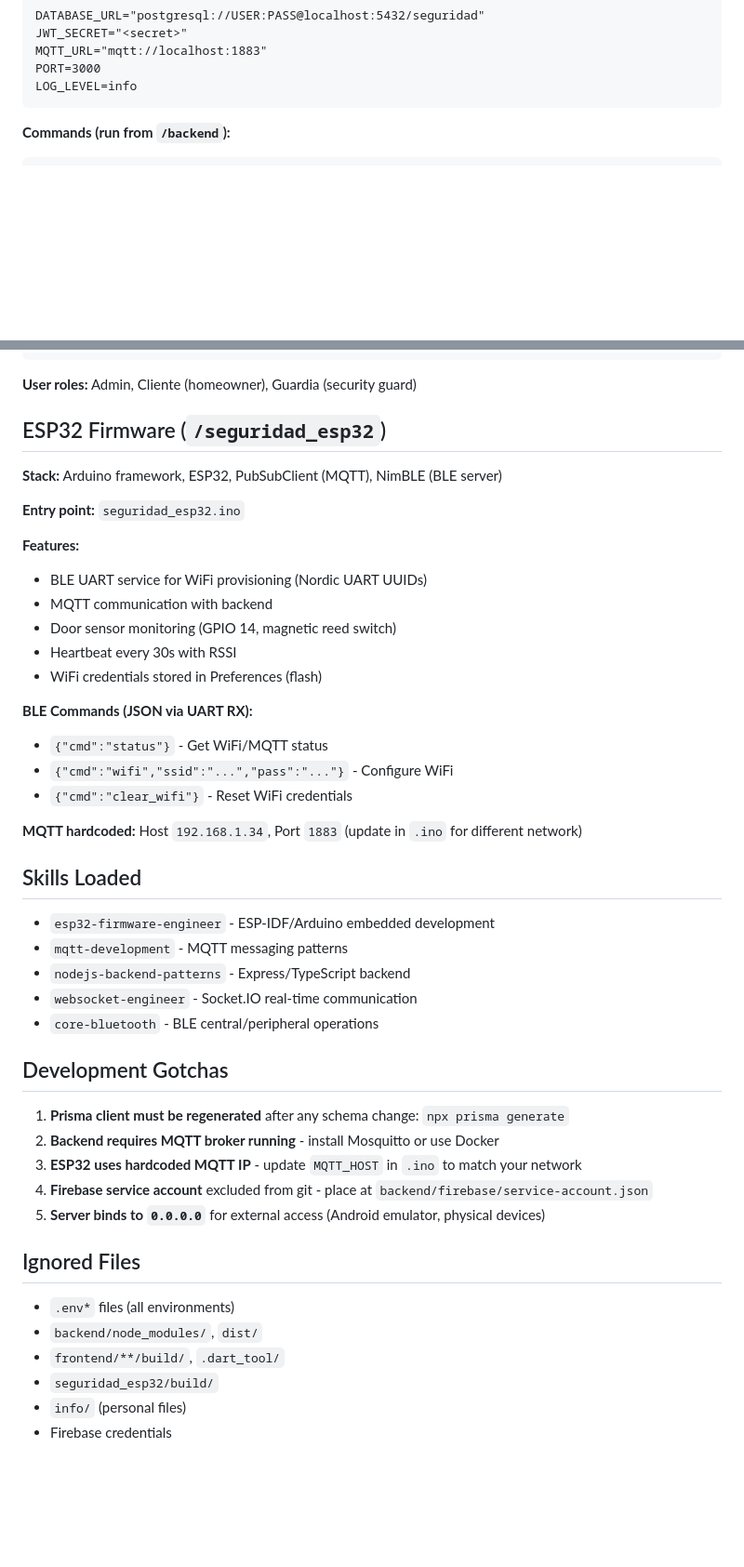
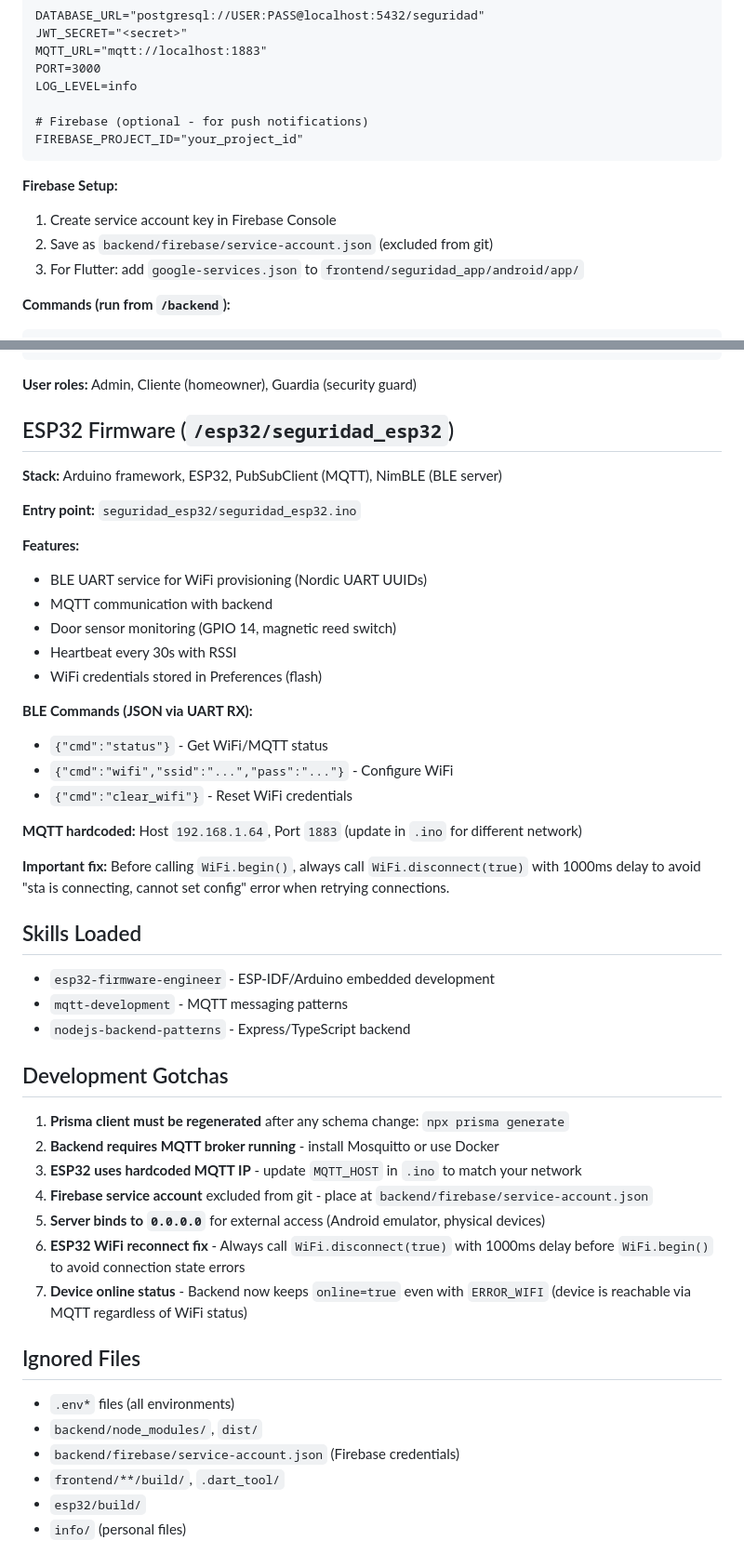
Before and after one commit to jairobandera/seguridad-sistema, a Markdown page: AGENTS.md, 2 parts joined by grey strips. Shown at 93% size. Drawn GitHub-style; blank space fills up the shorter version.

Commit message:
docs: actualizar AGENTS.md con cambios de arquitectura y fixes
- Corregir ruta del firmware: seguridad_esp32/ -> esp32/seguridad_esp32/
- Agregar nota del fix WiFi.disconnect() antes de WiFi.begin()
- Actualizar gotchas con los fixes aplicados:
  - Device online status independiente de ERROR_WIFI
  - WiFi reconnect fix en ESP32
- Actualizar seccion de Firebase con setup completo
- Corregir lista de skills cargados
- Actualizar ignored files con ruta correcta de Firebase

````diff
--- a/AGENTS.md
+++ b/AGENTS.md
@@ -34,7 +35,15 @@ JWT_SECRET="<secret>"
 MQTT_URL="mqtt://localhost:1883"
 PORT=3000
 LOG_LEVEL=info
+
+# Firebase (optional - for push notifications)
+FIREBASE_PROJECT_ID="your_project_id"
 ```
+
+**Firebase Setup:**
+1. Create service account key in Firebase Console
+2. Save as `backend/firebase/service-account.json` (excluded from git)
+3. For Flutter: add `google-services.json` to `frontend/seguridad_app/android/app/`
 
 **Commands (run from `/backend`):**
 ```sh
@@ -78,11 +87,11 @@ flutter build apk            # Build Android APK
 
 **User roles:** Admin, Cliente (homeowner), Guardia (security guard)
 
-## ESP32 Firmware (`/seguridad_esp32`)
+## ESP32 Firmware (`/esp32/seguridad_esp32`)
 
 **Stack:** Arduino framework, ESP32, PubSubClient (MQTT), NimBLE (BLE server)
 
-**Entry point:** `seguridad_esp32.ino`
+**Entry point:** `seguridad_esp32/seguridad_esp32.ino`
 
 **Features:**
 - BLE UART service for WiFi provisioning (Nordic UART UUIDs)
@@ -96,14 +105,14 @@ flutter build apk            # Build Android APK
 - `{"cmd":"wifi","ssid":"...","pass":"..."}` - Configure WiFi
 - `{"cmd":"clear_wifi"}` - Reset WiFi credentials
 
-**MQTT hardcoded:** Host `192.168.1.34`, Port `1883` (update in `.ino` for different network)
+**MQTT hardcoded:** Host `192.168.1.64`, Port `1883` (update in `.ino` for different network)
+
+**Important fix:** Before calling `WiFi.begin()`, always call `WiFi.disconnect(true)` with 1000ms delay to avoid "sta is connecting, cannot set config" error when retrying connections.
 
 ## Skills Loaded
 - `esp32-firmware-engineer` - ESP-IDF/Arduino embedded development
 - `mqtt-development` - MQTT messaging patterns
 - `nodejs-backend-patterns` - Express/TypeScript backend
-- `websocket-engineer` - Socket.IO real-time communication
-- `core-bluetooth` - BLE central/peripheral operations
 
 ## Development Gotchas
 
@@ -112,11 +121,13 @@ flutter build apk            # Build Android APK
 3. **ESP32 uses hardcoded MQTT IP** - update `MQTT_HOST` in `.ino` to match your network
 4. **Firebase service account** excluded from git - place at `backend/firebase/service-account.json`
 5. **Server binds to `0.0.0.0`** for external access (Android emulator, physical devices)
+6. **ESP32 WiFi reconnect fix** - Always call `WiFi.disconnect(true)` with 1000ms delay before `WiFi.begin()` to avoid connection state errors
+7. **Device online status** - Backend now keeps `online=true` even with `ERROR_WIFI` (device is reachable via MQTT regardless of WiFi status)
 
 ## Ignored Files
 - `.env*` files (all environments)
 - `backend/node_modules/`, `dist/`
+- `backend/firebase/service-account.json` (Firebase credentials)
 - `frontend/**/build/`, `.dart_tool/`
-- `seguridad_esp32/build/`
+- `esp32/build/`
 - `info/` (personal files)
-- Firebase credentials
````
Also changed, not shown: other parts of AGENTS.md (+3 -2 lines).
